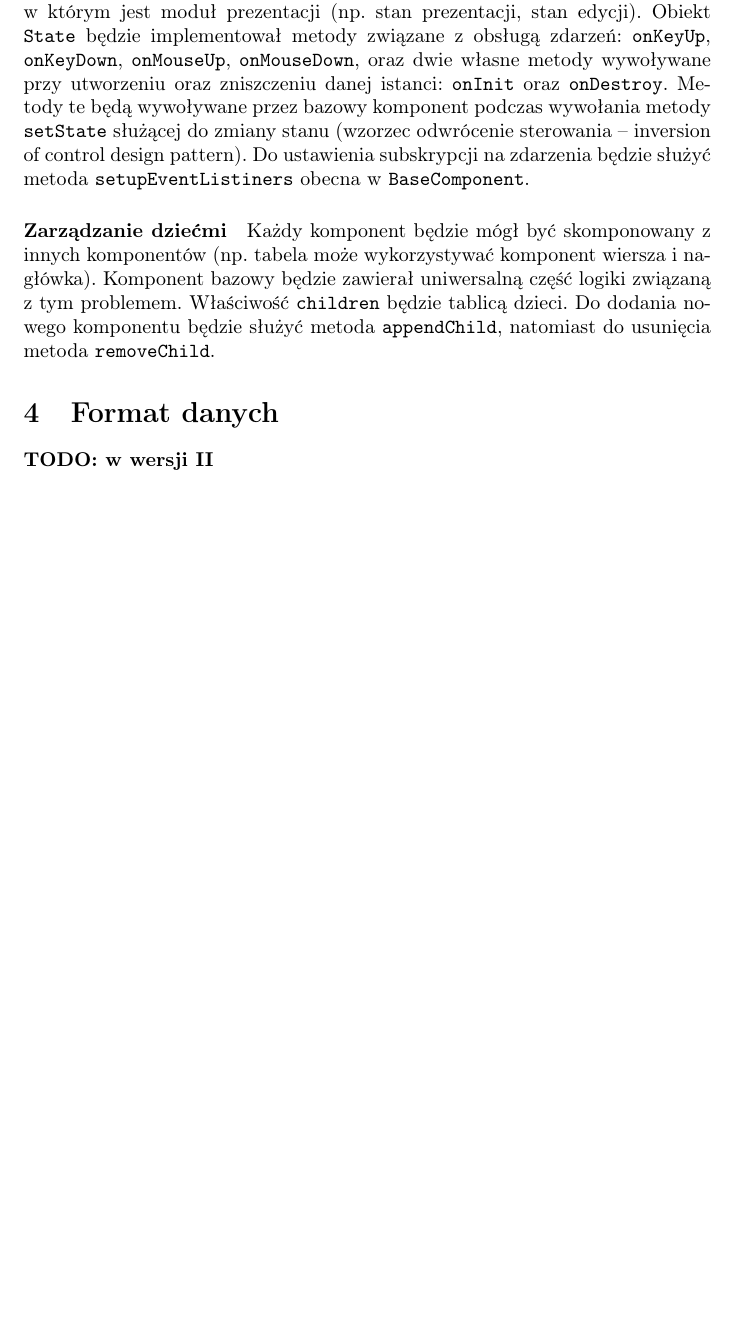
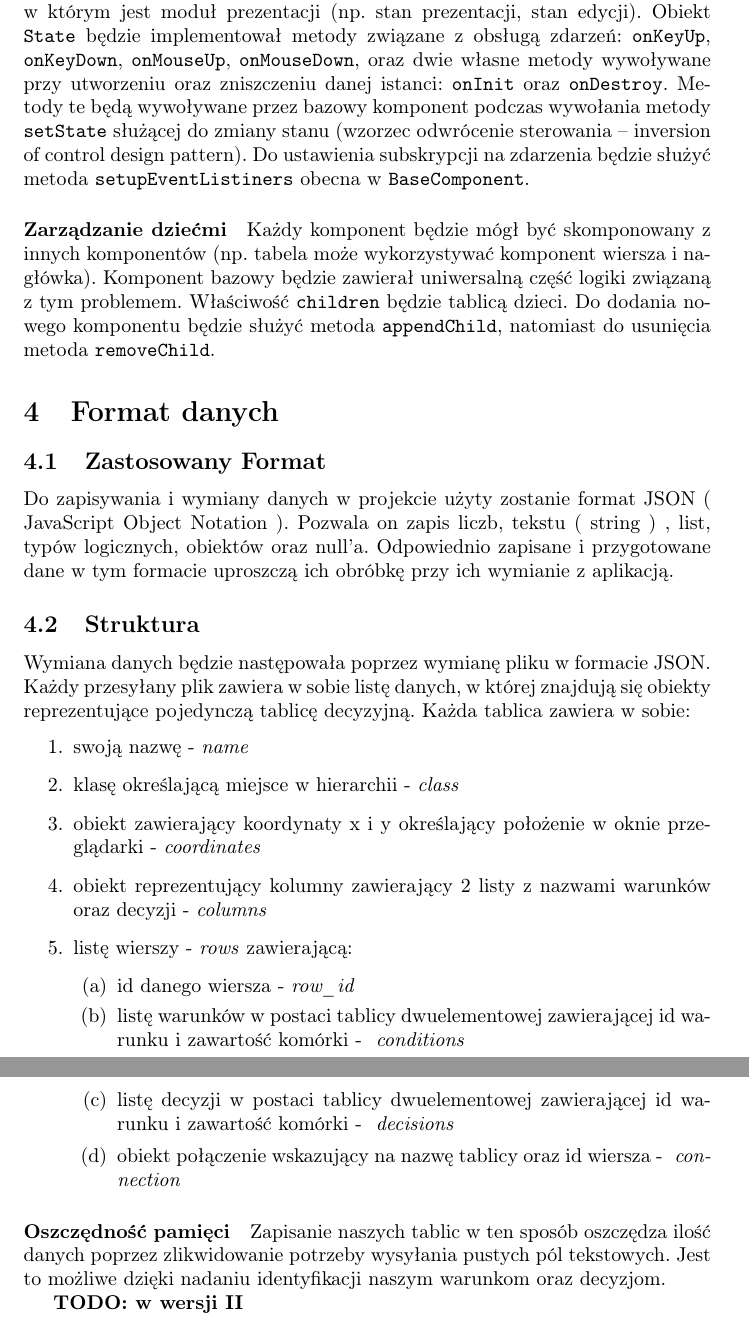
Before and after one commit to EmilSroka/CoNDeT, a LaTeX document (docs/documentation.tex): part of page 5 of 5 before the commit and two parts of pages 5 and 6 of 6 after it, the two joined at a grey line, cut so that both start at the same text, the shorter picture padded with empty space. Compiled offline with pdfLaTeX.

Commit message:
doc: update data format documentation

```diff
--- a/docs/documentation.tex
+++ b/docs/documentation.tex
@@ -115,6 +115,25 @@ Każdy komponent będzie również zawierał właściwość \code{state} (wzorze
 Każdy komponent będzie mógł być skomponowany z innych komponentów  (np. tabela może wykorzystywać komponent wiersza i nagłówka). Komponent bazowy będzie zawierał uniwersalną część logiki związaną z tym problemem. Właściwość \code{children} będzie tablicą dzieci. Do dodania nowego komponentu będzie służyć metoda \code{appendChild}, natomiast do usunięcia metoda \code{removeChild}.
 
 \section{Format danych}
+\subsection{Zastosowany Format}
+Do zapisywania i wymiany danych w projekcie użyty zostanie format JSON ( JavaScript Object Notation ). Pozwala on zapis liczb, tekstu ( string ) , list, typów logicznych, obiektów oraz null'a. Odpowiednio zapisane i przygotowane dane w tym formacie uproszczą ich obróbkę przy ich wymianie z aplikacją.
+\subsection{Struktura}
+Wymiana danych będzie następowała poprzez wymianę pliku w formacie JSON. Każdy przesyłany plik zawiera w sobie listę danych, w której znajdują się obiekty reprezentujące pojedynczą tablicę decyzyjną. Każda tablica zawiera w sobie:
+\begin{enumerate}
+    \item swoją nazwę - \textit{name}
+    \item klasę określającą miejsce w hierarchii - \textit{class}
+    \item obiekt zawierający koordynaty x i y określający położenie w oknie przeglądarki - \textit{coordinates}
+    \item obiekt reprezentujący kolumny zawierający 2 listy z nazwami warunków oraz decyzji - \textit{columns}
+    \item listę wierszy - \textit{rows}  zawierającą:
+    \begin{enumerate}
+        \item id danego wiersza - \textit{row\_id}
+        \item listę warunków w postaci tablicy dwuelementowej zawierającej id warunku i zawartość komórki - \textit{ conditions }
+        \item listę decyzji w postaci tablicy dwuelementowej zawierającej id warunku i zawartość komórki  - \textit{ decisions }
+        \item obiekt połączenie wskazujący na nazwę tablicy oraz id wiersza - \textit{ connection }
+    \end{enumerate}
+\end{enumerate}
+\paragraph{Oszczędność pamięci} Zapisanie naszych tablic w ten sposób oszczędza ilość danych poprzez zlikwidowanie potrzeby wysyłania pustych pól tekstowych. Jest to możliwe dzięki nadaniu identyfikacji naszym warunkom oraz decyzjom.
+
 
 \textbf{TODO: w wersji II}
 
```
Also changed, not shown: docs/documentation.pdf.
